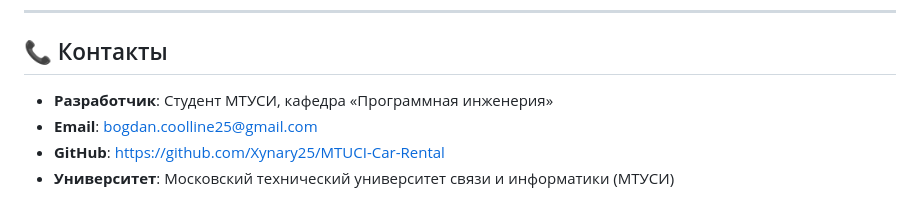
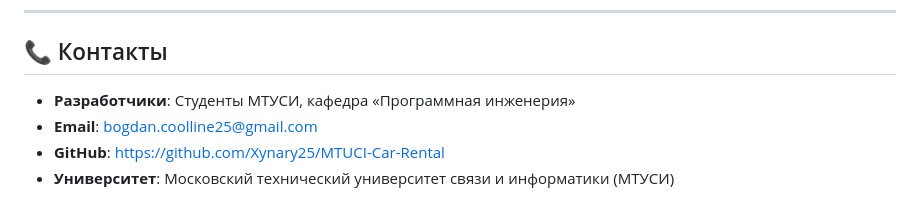
Before and after one commit to Xynary25/MTUCI-Car-Rental, a Markdown page: README.md, the part around the change. Rendered like a GitHub page.

```diff
--- a/README.md
+++ b/README.md
@@ -866,7 +866,7 @@ DEFAULT_FONT_SIZE=13
 
 ## 📞 Контакты
 
-- **Разработчик**: Студент МТУСИ, кафедра «Программная инженерия»
+- **Разработчики**: Студенты МТУСИ, кафедра «Программная инженерия»
 - **Email**: bogdan.coolline25@gmail.com
 - **GitHub**: https://github.com/Xynary25/MTUCI-Car-Rental
 - **Университет**: Московский технический университет связи и информатики (МТУСИ)
```
